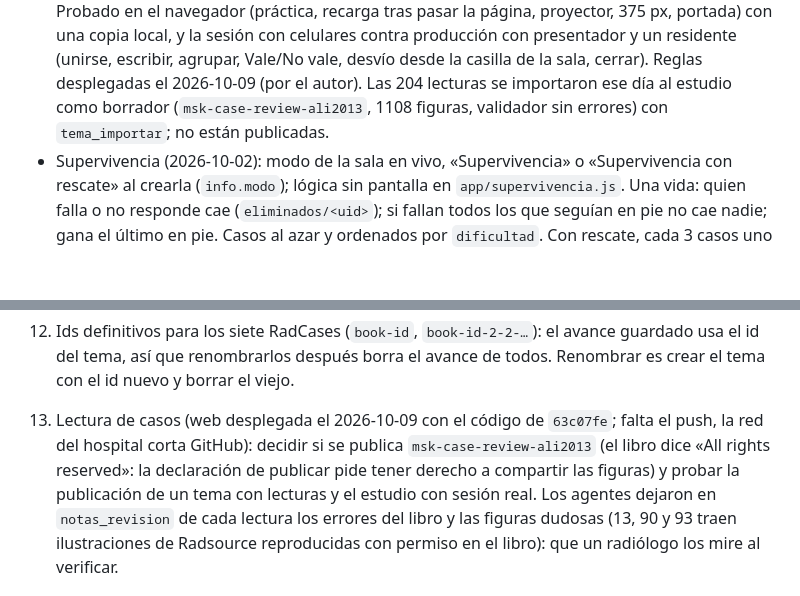
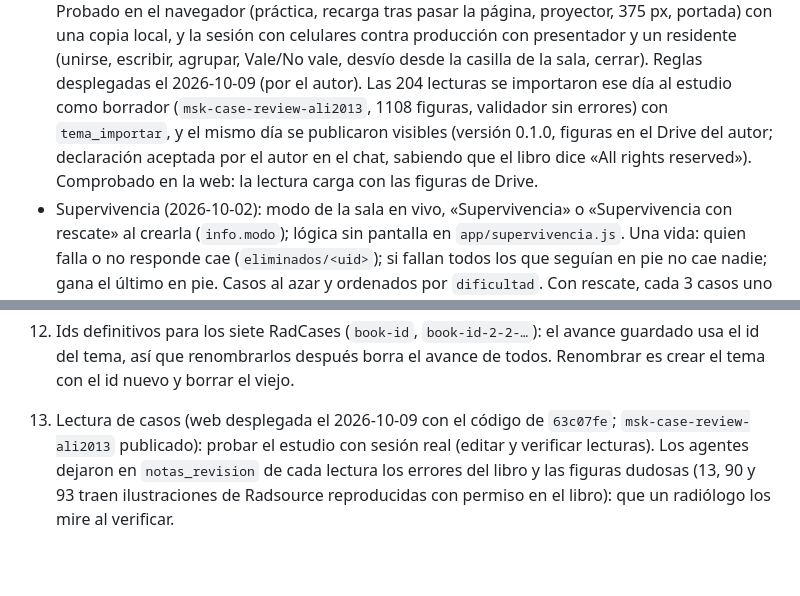
Before and after one commit to pavelucho/radquiz, a Markdown page: CLAUDE.md, 2 parts joined by grey strips. Rendered like a GitHub page; blank space fills up the shorter version.

Commit message:
Anota la publicación de las lecturas del libro de MSK
Co-Authored-By: Claude Opus 5.5 <noreply@anthropic.com>

```diff
--- a/CLAUDE.md
+++ b/CLAUDE.md
@@ -258,7 +258,9 @@ JPG, lado mayor ≤ 1600 px, ≤ 250 KB, sin datos de pacientes. v1: solo open a
   proyector, 375 px, portada) con una copia local, y la sesión con celulares contra producción con presentador y un
   residente (unirse, escribir, agrupar, Vale/No vale, desvío desde la casilla de la sala, cerrar). Reglas desplegadas el
   2026-10-09 (por el autor). Las 204 lecturas se importaron ese día al estudio como borrador
-  (`msk-case-review-ali2013`, 1108 figuras, validador sin errores) con `tema_importar`; no están publicadas.
+  (`msk-case-review-ali2013`, 1108 figuras, validador sin errores) con `tema_importar`, y el mismo día se publicaron
+  visibles (versión 0.1.0, figuras en el Drive del autor; declaración aceptada por el autor en el chat, sabiendo que el
+  libro dice «All rights reserved»). Comprobado en la web: la lectura carga con las figuras de Drive.
 - Supervivencia (2026-10-02): modo de la sala en vivo, «Supervivencia» o «Supervivencia con rescate» al crearla
   (`info.modo`); lógica sin pantalla en `app/supervivencia.js`. Una vida: quien falla o no responde cae
   (`eliminados/<uid>`); si fallan todos los que seguían en pie no cae nadie; gana el último en pie. Casos al azar y
@@ -450,10 +452,8 @@ JPG, lado mayor ≤ 1600 px, ≤ 250 KB, sin datos de pacientes. v1: solo open a
 12. Ids definitivos para los siete RadCases (`book-id`, `book-id-2-2-…`): el avance guardado usa el id del tema, así que
     renombrarlos después borra el avance de todos. Renombrar es crear el tema con el id nuevo y borrar el viejo.
 
-13. Lectura de casos (web desplegada el 2026-10-09 con el código de `63c07fe`; falta el push, la red del hospital
-    corta GitHub): decidir si se publica
-    `msk-case-review-ali2013` (el libro dice «All rights reserved»: la declaración de publicar pide tener derecho a
-    compartir las figuras) y probar la publicación de un tema con lecturas y el estudio con sesión real. Los agentes
+13. Lectura de casos (web desplegada el 2026-10-09 con el código de `63c07fe`; `msk-case-review-ali2013` publicado):
+    probar el estudio con sesión real (editar y verificar lecturas). Los agentes
     dejaron en `notas_revision` de cada lectura los errores del libro y las figuras dudosas (13, 90 y 93 traen
     ilustraciones de Radsource reproducidas con permiso en el libro): que un radiólogo los mire al verificar.
 
```
